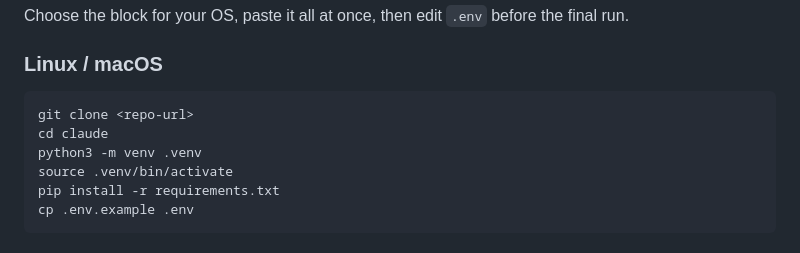
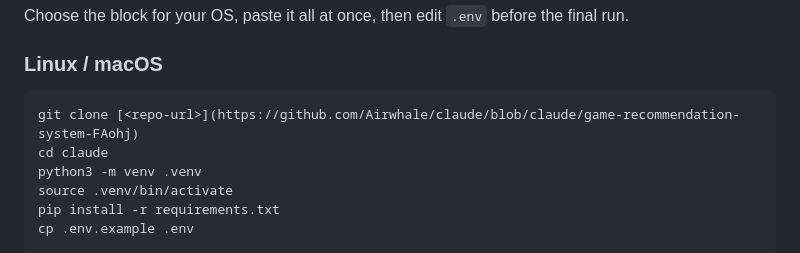
Before and after one commit to Airwhale/CRIT, a Markdown page: README.md, the part around the change. GitHub-like rendering.

````diff
--- a/README.md
+++ b/README.md
@@ -31,7 +31,7 @@ Choose the block for your OS, paste it all at once, then edit `.env` before the
 ### Linux / macOS
 
 ```bash
-git clone <repo-url>
+git clone [<repo-url>](https://github.com/Airwhale/claude/blob/claude/game-recommendation-system-FAohj)
 cd claude
 python3 -m venv .venv
 source .venv/bin/activate
````
